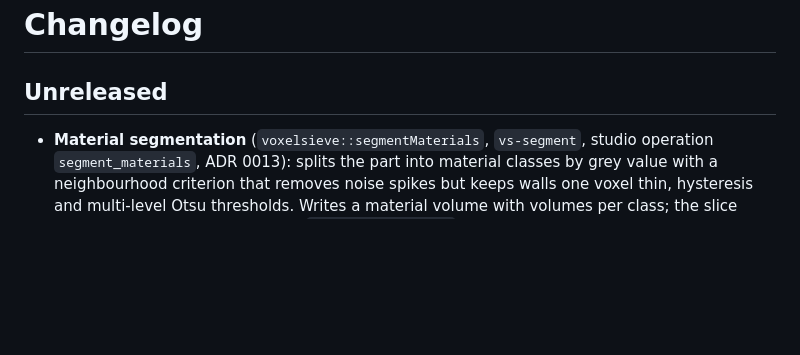
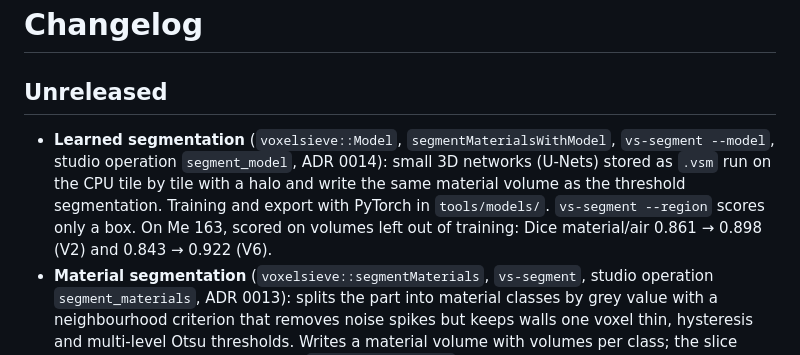
Before and after one commit to yoshi5534/VoxelSieve, a Markdown page: CHANGELOG.md, the part around the change. GitHub-like rendering; blank space fills up the shorter version.

```diff
--- a/CHANGELOG.md
+++ b/CHANGELOG.md
@@ -2,6 +2,12 @@
 
 ## Unreleased
 
+- **Learned segmentation** (`voxelsieve::Model`, `segmentMaterialsWithModel`, `vs-segment
+  --model`, studio operation `segment_model`, ADR 0014): small 3D networks (U-Nets) stored as
+  `.vsm` run on the CPU tile by tile with a halo and write the same material volume as the
+  threshold segmentation. Training and export with PyTorch in `tools/models/`. `vs-segment
+  --region` scores only a box. On Me 163, scored on volumes left out of training: Dice
+  material/air 0.861 → 0.898 (V2) and 0.843 → 0.922 (V6).
 - **Material segmentation** (`voxelsieve::segmentMaterials`, `vs-segment`, studio operation
   `segment_materials`, ADR 0013): splits the part into material classes by grey value with a
   neighbourhood criterion that removes noise spikes but keeps walls one voxel thin, hysteresis and
```
Also changed, not shown: docs/adr/0013-material-segmentation.md (+2 -2 lines), docs/adr/0014-learned-segmentation.md (added, +64 -0 lines).
